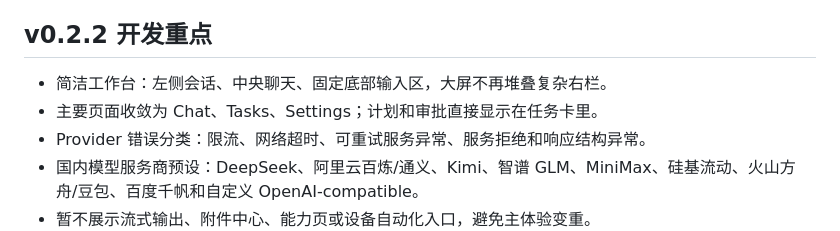
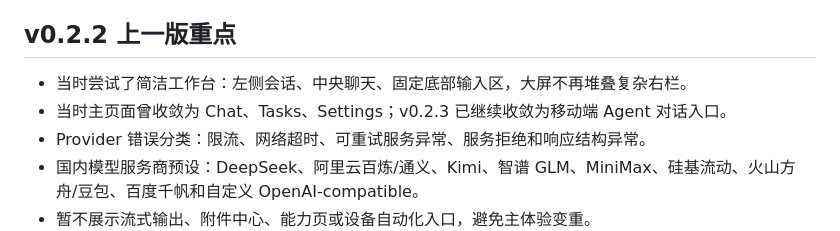
Before and after one commit to DoTrungHuy/PocketAgent, a Markdown page: README.md, the part around the change. Rendered like a GitHub page.

Commit message:
Clarify v0.2.3 mobile agent direction

```diff
--- a/README.md
+++ b/README.md
@@ -24,10 +24,10 @@ Android 会显示标准安装确认。AgentPad 不要求安装 Termux、Google P
 - 文件/图片访问通过 Android 系统选择器授权，入口放在聊天框旁边。
 - 可选视觉模型 endpoint/model，用于图片理解。
 
-## v0.2.2 开发重点
+## v0.2.2 上一版重点
 
-- 简洁工作台：左侧会话、中央聊天、固定底部输入区，大屏不再堆叠复杂右栏。
-- 主要页面收敛为 Chat、Tasks、Settings；计划和审批直接显示在任务卡里。
+- 当时尝试了简洁工作台：左侧会话、中央聊天、固定底部输入区，大屏不再堆叠复杂右栏。
+- 当时主页面曾收敛为 Chat、Tasks、Settings；v0.2.3 已继续收敛为移动端 Agent 对话入口。
 - Provider 错误分类：限流、网络超时、可重试服务异常、服务拒绝和响应结构异常。
 - 国内模型服务商预设：DeepSeek、阿里云百炼/通义、Kimi、智谱 GLM、MiniMax、硅基流动、火山方舟/豆包、百度千帆和自定义 OpenAI-compatible。
 - 暂不展示流式输出、附件中心、能力页或设备自动化入口，避免主体验变重。
```
